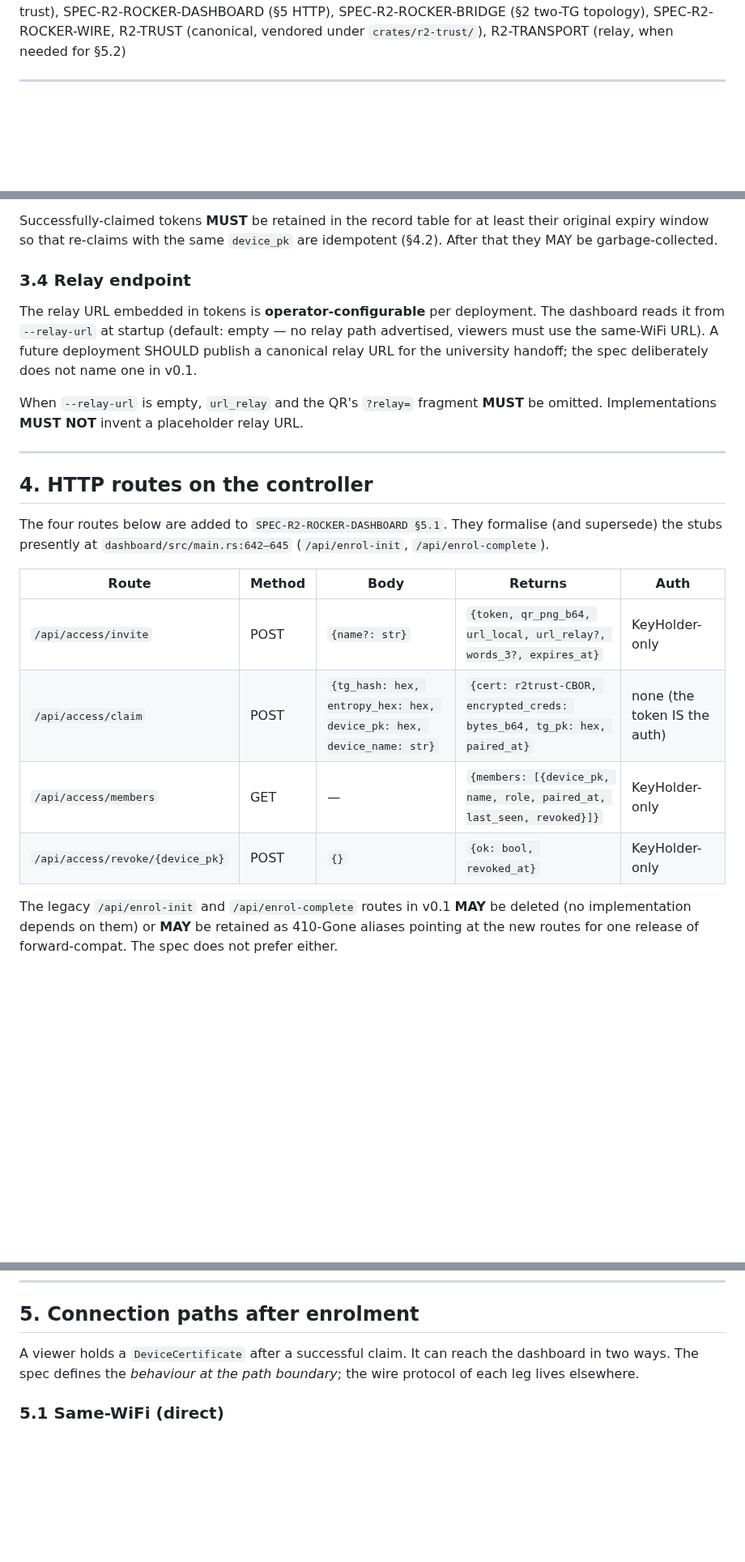
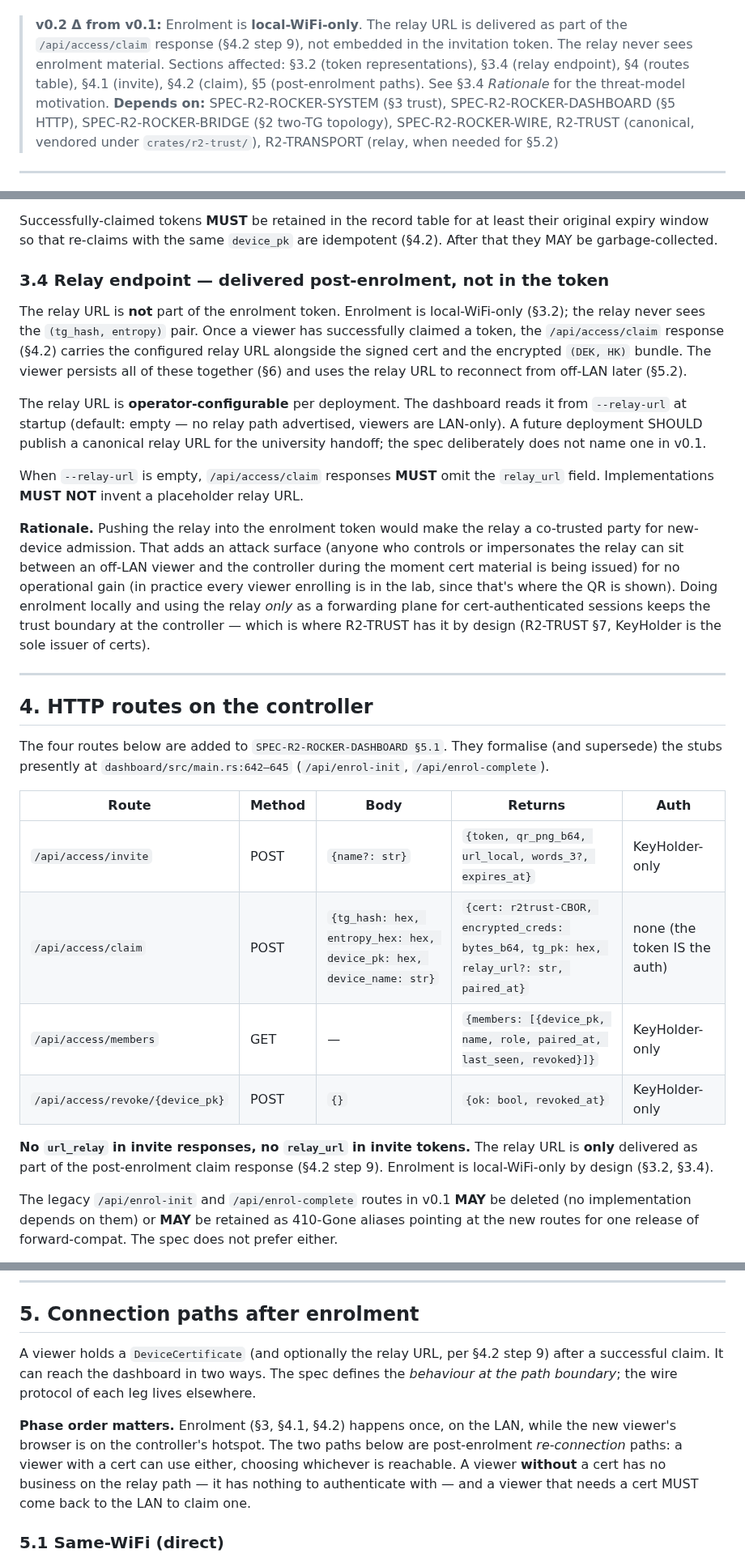
Before and after one commit to reality2-ai/r2-rocker, a Markdown page: specifications/SPEC-R2-ROCKER-ACCESS.md, 3 parts joined by grey strips. Shown at 81% size. Drawn GitHub-style; blank space fills up the shorter version.

```diff
--- a/specifications/SPEC-R2-ROCKER-ACCESS.md
+++ b/specifications/SPEC-R2-ROCKER-ACCESS.md
@@ -5,4 +5,12 @@
 **Status:** Normative Draft
+
+> **v0.2 Δ from v0.1:** Enrolment is **local-WiFi-only**. The relay
+> URL is delivered as part of the `/api/access/claim` response
+> (§4.2 step 9), not embedded in the invitation token. The relay
+> never sees enrolment material. Sections affected: §3.2 (token
+> representations), §3.4 (relay endpoint), §4 (routes table),
+> §4.1 (invite), §4.2 (claim), §5 (post-enrolment paths). See
+> §3.4 *Rationale* for the threat-model motivation.
 **Depends on:** SPEC-R2-ROCKER-SYSTEM (§3 trust), SPEC-R2-ROCKER-DASHBOARD (§5 HTTP), SPEC-R2-ROCKER-BRIDGE (§2 two-TG topology), SPEC-R2-ROCKER-WIRE, R2-TRUST (canonical, vendored under `crates/r2-trust/`), R2-TRANSPORT (relay, when needed for §5.2)
 
 ---
@@ -295,18 +310,39 @@ table for at least their original expiry window so that
 re-claims with the same `device_pk` are idempotent (§4.2). After
 that they MAY be garbage-collected.
 
-### 3.4 Relay endpoint
+### 3.4 Relay endpoint — delivered post-enrolment, not in the token
 
-The relay URL embedded in tokens is **operator-configurable** per
-deployment. The dashboard reads it from `--relay-url` at startup
-(default: empty — no relay path advertised, viewers must use the
-same-WiFi URL). A future deployment SHOULD publish a canonical
-relay URL for the university handoff; the spec deliberately does
-not name one in v0.1.
+The relay URL is **not** part of the enrolment token. Enrolment
+is local-WiFi-only (§3.2); the relay never sees the
+`(tg_hash, entropy)` pair. Once a viewer has successfully
+claimed a token, the `/api/access/claim` response (§4.2) carries
+the configured relay URL alongside the signed cert and the
+encrypted `(DEK, HK)` bundle. The viewer persists all of these
+together (§6) and uses the relay URL to reconnect from off-LAN
+later (§5.2).
 
-When `--relay-url` is empty, `url_relay` and the QR's `?relay=`
-fragment **MUST** be omitted. Implementations **MUST NOT** invent
-a placeholder relay URL.
+The relay URL is **operator-configurable** per deployment. The
+dashboard reads it from `--relay-url` at startup (default: empty
+— no relay path advertised, viewers are LAN-only). A future
+deployment SHOULD publish a canonical relay URL for the
+university handoff; the spec deliberately does not name one in
+v0.1.
+
+When `--relay-url` is empty, `/api/access/claim` responses
+**MUST** omit the `relay_url` field. Implementations **MUST NOT**
+invent a placeholder relay URL.
+
+**Rationale.** Pushing the relay into the enrolment token would
+make the relay a co-trusted party for new-device admission. That
+adds an attack surface (anyone who controls or impersonates the
+relay can sit between an off-LAN viewer and the controller during
+the moment cert material is being issued) for no operational
+gain (in practice every viewer enrolling is in the lab, since
+that's where the QR is shown). Doing enrolment locally and using
+the relay *only* as a forwarding plane for cert-authenticated
+sessions keeps the trust boundary at the controller — which is
+where R2-TRUST has it by design (R2-TRUST §7, KeyHolder is the
+sole issuer of certs).
 
 ---
 
@@ -319,10 +355,15 @@ They formalise (and supersede) the stubs presently at
 
 | Route | Method | Body | Returns | Auth |
 |---|---|---|---|---|
-| `/api/access/invite` | POST | `{name?: str}` | `{token, qr_png_b64, url_local, url_relay?, words_3?, expires_at}` | KeyHolder-only |
-| `/api/access/claim`  | POST | `{tg_hash: hex, entropy_hex: hex, device_pk: hex, device_name: str}` | `{cert: r2trust-CBOR, encrypted_creds: bytes_b64, tg_pk: hex, paired_at}` | none (the token IS the auth) |
+| `/api/access/invite` | POST | `{name?: str}` | `{token, qr_png_b64, url_local, words_3?, expires_at}` | KeyHolder-only |
+| `/api/access/claim`  | POST | `{tg_hash: hex, entropy_hex: hex, device_pk: hex, device_name: str}` | `{cert: r2trust-CBOR, encrypted_creds: bytes_b64, tg_pk: hex, relay_url?: str, paired_at}` | none (the token IS the auth) |
 | `/api/access/members` | GET | — | `{members: [{device_pk, name, role, paired_at, last_seen, revoked}]}` | KeyHolder-only |
 | `/api/access/revoke/{device_pk}` | POST | `{}` | `{ok: bool, revoked_at}` | KeyHolder-only |
+
+**No `url_relay` in invite responses, no `relay_url` in invite tokens.**
+The relay URL is **only** delivered as part of the post-enrolment
+claim response (§4.2 step 9). Enrolment is local-WiFi-only by
+design (§3.2, §3.4).
 
 The legacy `/api/enrol-init` and `/api/enrol-complete` routes in
 v0.1 **MAY** be deleted (no implementation depends on them) or
@@ -432,10 +482,19 @@ returns 400.
 
 ## 5. Connection paths after enrolment
 
-A viewer holds a `DeviceCertificate` after a successful claim.
-It can reach the dashboard in two ways. The spec defines the
-*behaviour at the path boundary*; the wire protocol of each leg
-lives elsewhere.
+A viewer holds a `DeviceCertificate` (and optionally the relay
+URL, per §4.2 step 9) after a successful claim. It can reach the
+dashboard in two ways. The spec defines the *behaviour at the
+path boundary*; the wire protocol of each leg lives elsewhere.
+
+**Phase order matters.** Enrolment (§3, §4.1, §4.2) happens
+once, on the LAN, while the new viewer's browser is on the
+controller's hotspot. The two paths below are post-enrolment
+*re-connection* paths: a viewer with a cert can use either,
+choosing whichever is reachable. A viewer **without** a cert has
+no business on the relay path — it has nothing to authenticate
+with — and a viewer that needs a cert MUST come back to the LAN
+to claim one.
 
 ### 5.1 Same-WiFi (direct)
 
```
Also changed, not shown: other parts of specifications/SPEC-R2-ROCKER-ACCESS.md (+63 -35 lines).
